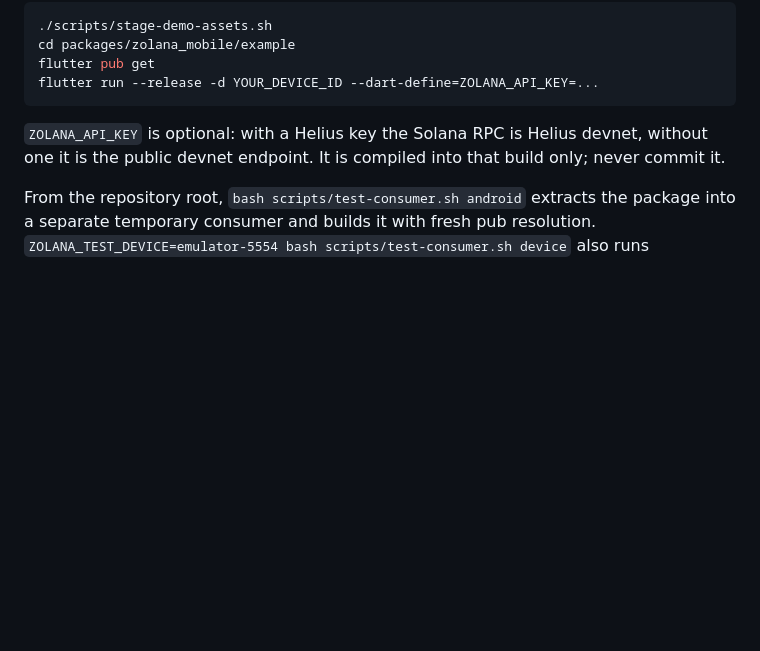
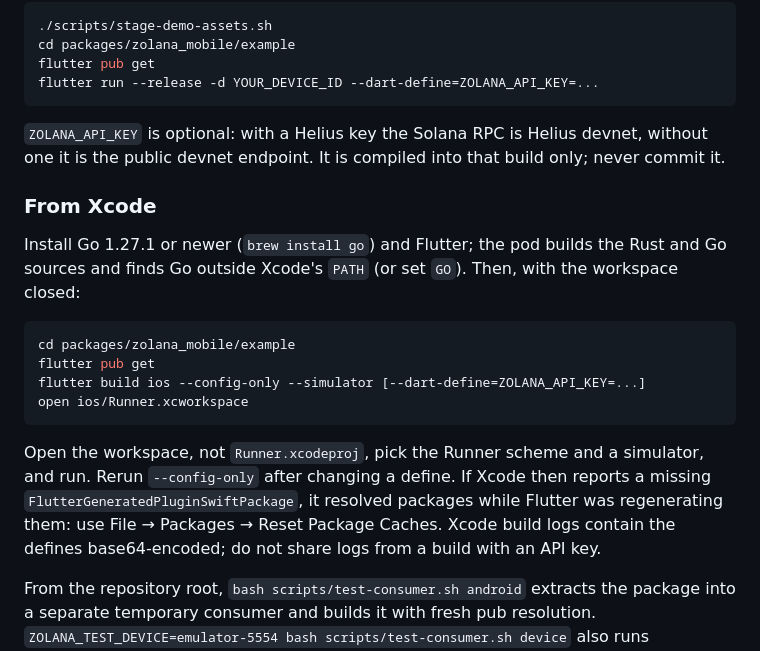
Before and after one commit to helius-labs/zolana-mobile-sdk, a Markdown page: packages/zolana_mobile/README.md, the part around the change. Rendered like a GitHub page; blank space fills up the shorter version.

Commit message:
docs: build and run the example from Xcode
Co-Authored-By: Claude Opus 5.5 (1M context) <noreply@anthropic.com>

````diff
--- a/packages/zolana_mobile/README.md
+++ b/packages/zolana_mobile/README.md
@@ -209,6 +209,26 @@ flutter run --release -d YOUR_DEVICE_ID --dart-define=ZOLANA_API_KEY=...
 without one it is the public devnet endpoint. It is compiled into that build
 only; never commit it.
 
+### From Xcode
+
+Install Go 1.27.1 or newer (`brew install go`) and Flutter; the pod builds the
+Rust and Go sources and finds Go outside Xcode's `PATH` (or set `GO`). Then, with
+the workspace closed:
+
+```sh
+cd packages/zolana_mobile/example
+flutter pub get
+flutter build ios --config-only --simulator [--dart-define=ZOLANA_API_KEY=...]
+open ios/Runner.xcworkspace
+```
+
+Open the workspace, not `Runner.xcodeproj`, pick the Runner scheme and a
+simulator, and run. Rerun `--config-only` after changing a define. If Xcode then
+reports a missing `FlutterGeneratedPluginSwiftPackage`, it resolved packages
+while Flutter was regenerating them: use File → Packages → Reset Package Caches.
+Xcode build logs contain the defines base64-encoded; do not share logs from a
+build with an API key.
+
 From the repository root, `bash scripts/test-consumer.sh android` extracts the
 package into a separate temporary consumer and builds it with fresh pub
 resolution. `ZOLANA_TEST_DEVICE=emulator-5554 bash scripts/test-consumer.sh device`
````
